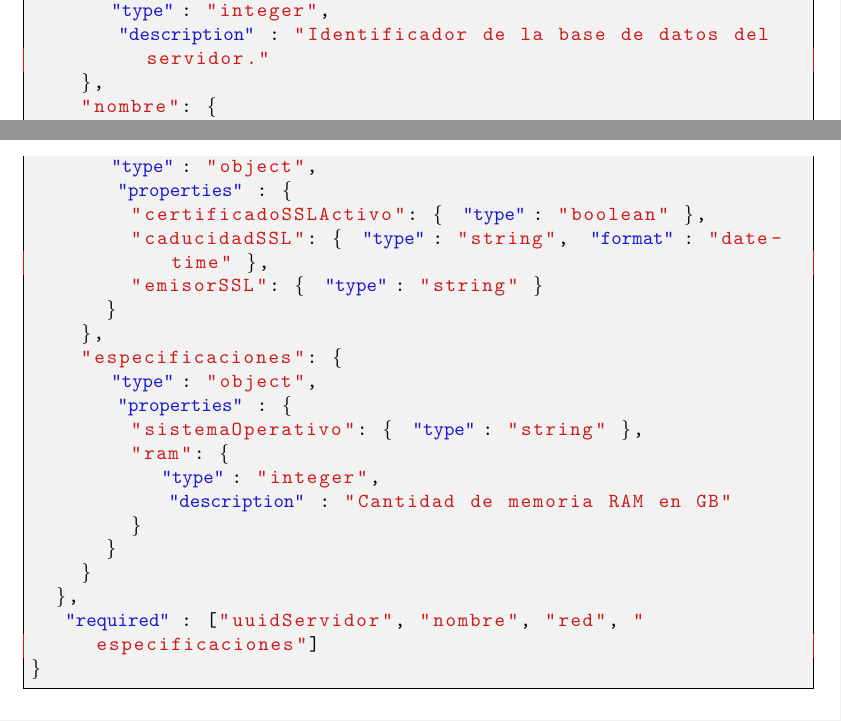
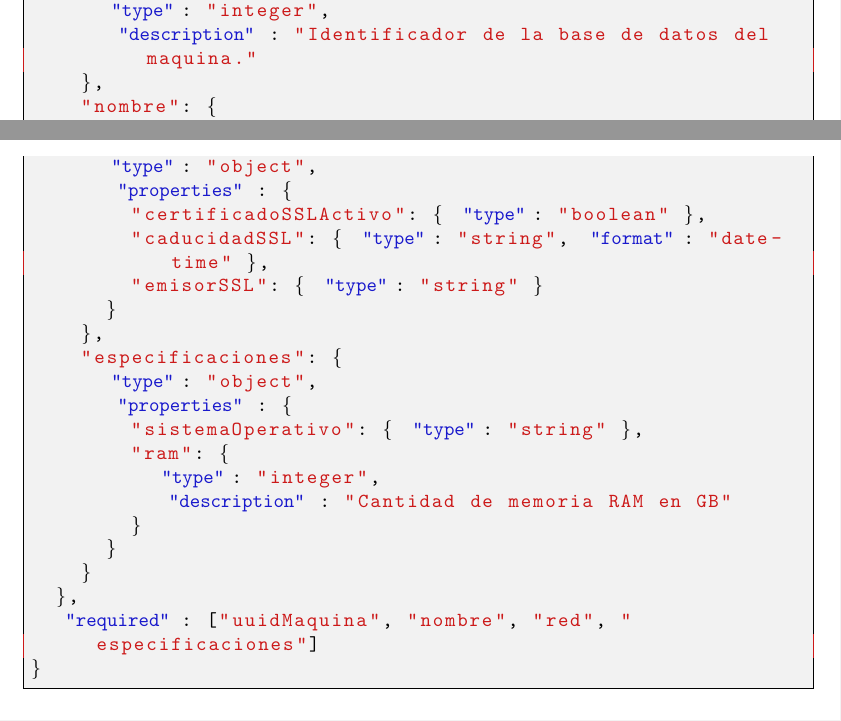
Before and after one commit to alejandro-f-d/TFG, a LaTeX thesis (memoria/main.tex, which reads memoria/capitulos/incrementos/incremento-ii.tex): two parts of pages 24 and 25 of 54, joined at a grey line, cut so that both start at the same text. Compiled offline with pdfLaTeX.

Commit message:
Revisión de los json schema y de la base de datos.

```diff
--- a/memoria/capitulos/incrementos/incremento-ii.tex
+++ b/memoria/capitulos/incrementos/incremento-ii.tex
@@ -246,9 +246,9 @@ A continuación, se detallan las recursos del sistema, los recursos deben seguir
       "format": "uuid",
       "description": "Identificador único del nodo físico"
     },
-    "idServidor": {
+    "idMaquina": {
       "type": "integer",
-      "description": "Identificador de la base de datos del servidor."
+      "description": "Identificador de la base de datos del maquina."
     },
     "nombre": {
       "type": "string",
@@ -292,7 +292,7 @@ A continuación, se detallan las recursos del sistema, los recursos deben seguir
       }
     }
   },
-  "required": ["uuidServidor", "nombre", "red", "especificaciones"]
+  "required": ["uuidMaquina", "nombre", "red", "especificaciones"]
 }
 \end{lstlisting}
 
```
Also changed, not shown: memoria/imagenes/incremento-ii/entidad_relacion.png, memoria/capitulos/incrementos/incremento-ii.tex (4 more changed lines), 1 other file.
